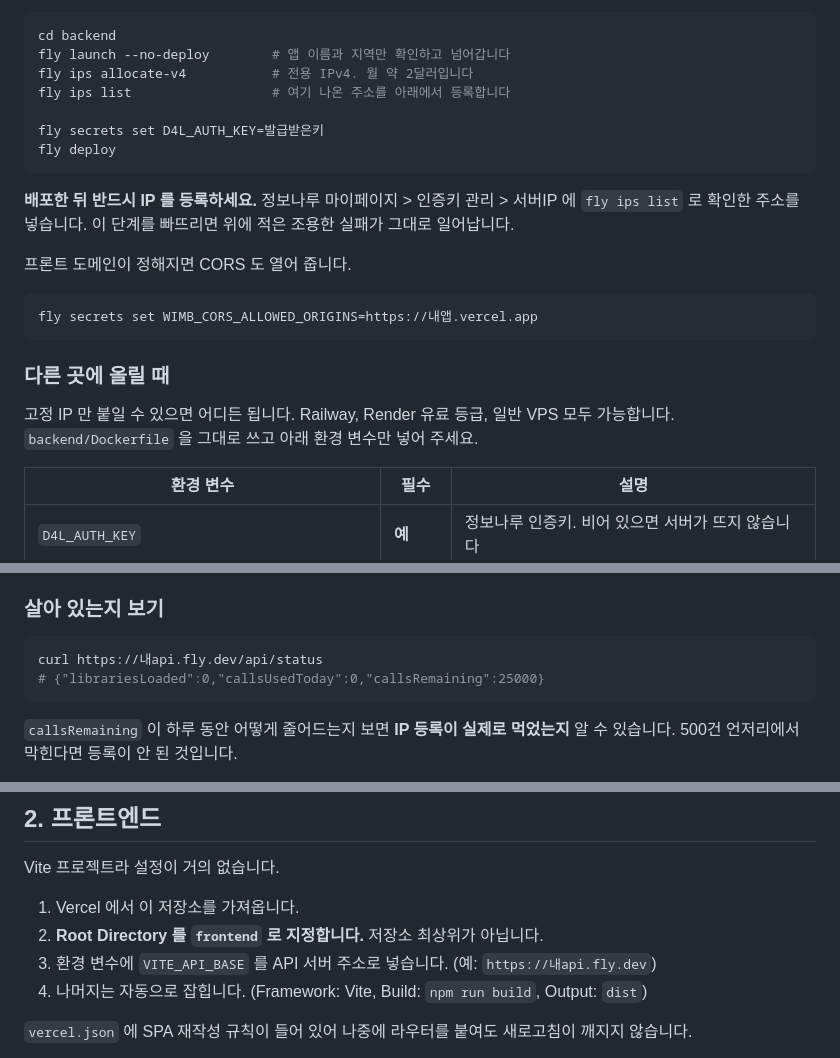
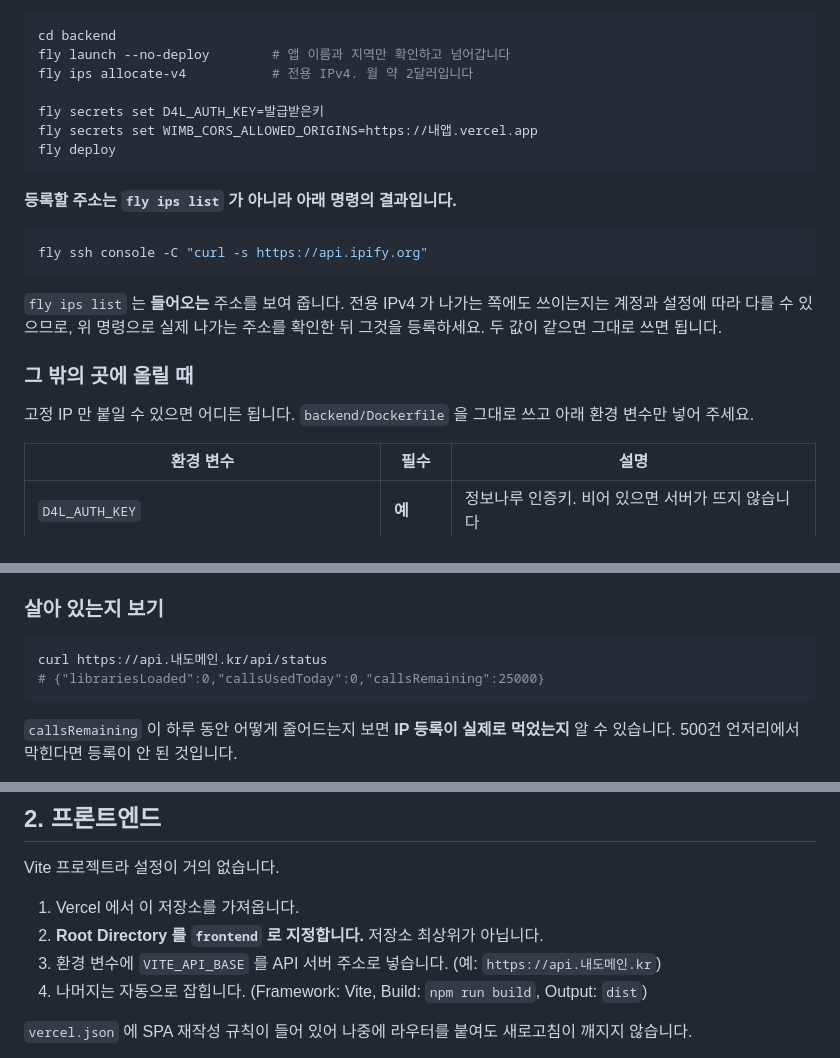
Before and after one commit to LeeeeeJY/where-is-my-book, a Markdown page: docs/배포.md, 3 parts joined by grey strips. Drawn GitHub-style.

````diff
--- a/docs/배포.md
+++ b/docs/배포.md
@@ -28,26 +104,26 @@ Vercel Functions, Cloudflare Workers, Lambda 같은 곳에 올리면 **나가는
 cd backend
 fly launch --no-deploy        # 앱 이름과 지역만 확인하고 넘어갑니다
 fly ips allocate-v4           # 전용 IPv4. 월 약 2달러입니다
-fly ips list                  # 여기 나온 주소를 아래에서 등록합니다
 
 fly secrets set D4L_AUTH_KEY=발급받은키
+fly secrets set WIMB_CORS_ALLOWED_ORIGINS=https://내앱.vercel.app
 fly deploy
 ```
 
-**배포한 뒤 반드시 IP 를 등록하세요.** 정보나루 마이페이지 > 인증키 관리 > 서버IP 에
-`fly ips list` 로 확인한 주소를 넣습니다. 이 단계를 빠뜨리면 위에 적은 조용한 실패가
-그대로 일어납니다.
-
-프론트 도메인이 정해지면 CORS 도 열어 줍니다.
+**등록할 주소는 `fly ips list` 가 아니라 아래 명령의 결과입니다.**
 
 ```bash
-fly secrets set WIMB_CORS_ALLOWED_ORIGINS=https://내앱.vercel.app
+fly ssh console -C "curl -s https://api.ipify.org"
 ```
 
-### 다른 곳에 올릴 때
+`fly ips list` 는 **들어오는** 주소를 보여 줍니다. 전용 IPv4 가 나가는 쪽에도 쓰이는지는
+계정과 설정에 따라 다를 수 있으므로, 위 명령으로 실제 나가는 주소를 확인한 뒤 그것을
+등록하세요. 두 값이 같으면 그대로 쓰면 됩니다.
 
-고정 IP 만 붙일 수 있으면 어디든 됩니다. Railway, Render 유료 등급, 일반 VPS 모두
-가능합니다. `backend/Dockerfile` 을 그대로 쓰고 아래 환경 변수만 넣어 주세요.
+### 그 밖의 곳에 올릴 때
+
+고정 IP 만 붙일 수 있으면 어디든 됩니다. `backend/Dockerfile` 을 그대로 쓰고 아래 환경
+변수만 넣어 주세요.
 
 | 환경 변수 | 필수 | 설명 |
 |---|---|---|
@@ -62,7 +138,7 @@ fly secrets set WIMB_CORS_ALLOWED_ORIGINS=https://내앱.vercel.app
 ### 살아 있는지 보기
 
 ```bash
-curl https://내api.fly.dev/api/status
+curl https://api.내도메인.kr/api/status
 # {"librariesLoaded":0,"callsUsedToday":0,"callsRemaining":25000}
 ```
 
@@ -80,7 +156,7 @@ Vite 프로젝트라 설정이 거의 없습니다.
 
 1. Vercel 에서 이 저장소를 가져옵니다.
 2. **Root Directory 를 `frontend` 로 지정합니다.** 저장소 최상위가 아닙니다.
-3. 환경 변수에 `VITE_API_BASE` 를 API 서버 주소로 넣습니다. (예: `https://내api.fly.dev`)
+3. 환경 변수에 `VITE_API_BASE` 를 API 서버 주소로 넣습니다. (예: `https://api.내도메인.kr`)
 4. 나머지는 자동으로 잡힙니다. (Framework: Vite, Build: `npm run build`, Output: `dist`)
 
 `vercel.json` 에 SPA 재작성 규칙이 들어 있어 나중에 라우터를 붙여도 새로고침이 깨지지
````
Also changed, not shown: other parts of docs/배포.md (+78 -1 lines), CLAUDE.md (+6 -3 lines).
